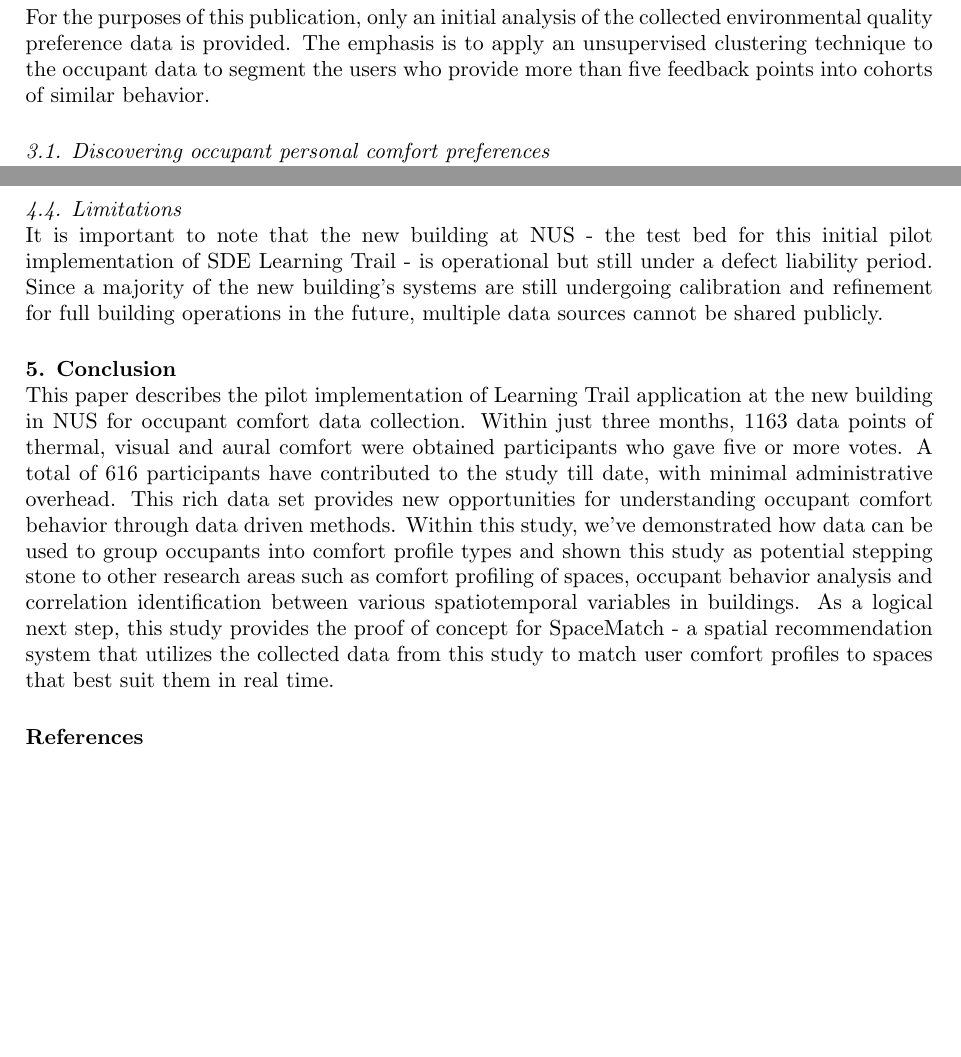
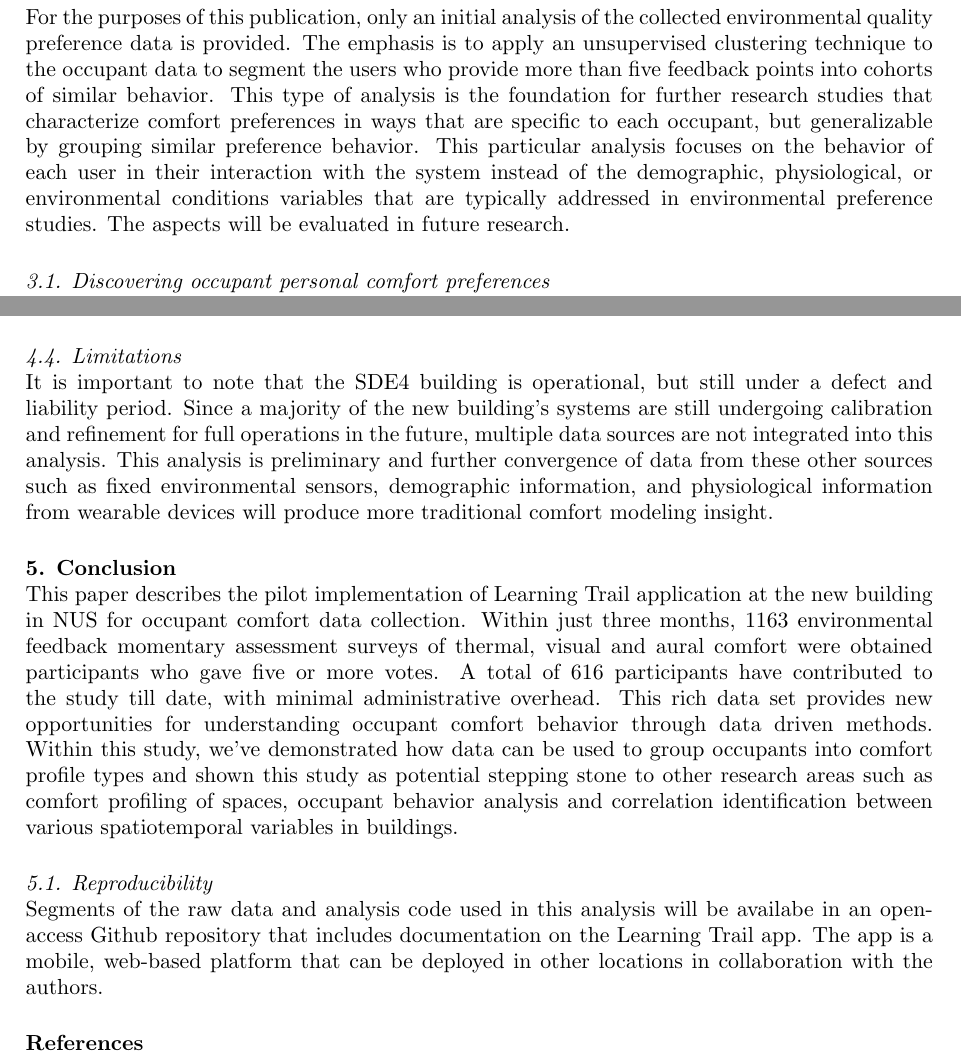
Before and after one commit to buds-lab/cisbat-learning-trail-paper, a LaTeX document (99_main.tex, which reads 3_results.tex, 5_discussion.tex, 6_conclusion.tex): two parts of pages 3 and 6 of 6, joined at a grey line, cut so that both start at the same text, the shorter picture padded with empty space. Compiled offline with pdfLaTeX.

Commit message:
Updates from Overleaf

```diff
--- a/3_results.tex
+++ b/3_results.tex
@@ -1,6 +1,6 @@
 % !TEX root = 99_main.tex
 
-For the purposes of this publication, only an initial analysis of the collected environmental quality preference data is provided. The emphasis is to apply an unsupervised clustering technique to the occupant data to segment the users who provide more than five feedback points into cohorts of similar behavior.
+For the purposes of this publication, only an initial analysis of the collected environmental quality preference data is provided. The emphasis is to apply an unsupervised clustering technique to the occupant data to segment the users who provide more than five feedback points into cohorts of similar behavior. This type of analysis is the foundation for further research studies that characterize comfort preferences in ways that are specific to each occupant, but generalizable by grouping similar preference behavior. This particular analysis focuses on the behavior of each user in their interaction with the system instead of the demographic, physiological, or environmental conditions variables that are typically addressed in environmental preference studies. The aspects will be evaluated in future research.
 
 \subsection{Discovering occupant personal comfort preferences}
 
--- a/5_discussion.tex
+++ b/5_discussion.tex
@@ -14,9 +14,8 @@ Generalizing findings for the larger population using detailed surveys or interv
 
 
 \subsection{Identification of occupant types}
-
 This study identifies personalized comfort profiles of users through data driven methods - which basically cluster users into \emph{types}. This could be used to understand, and even predict, patterns and anomalies in occupant behavior and occupant profiling in the future. Its easy to see how the same methodology could be used to distinguish spaces based on occupant comfort feedback data - to derive comfort profiles of spaces.
 
 
 \subsection{Limitations}
-It is important to note that the new building at NUS - the test bed for this initial pilot implementation of SDE Learning Trail - is operational but still under a defect liability period. Since a majority of the new building's systems are still undergoing calibration and refinement for full building operations in the future, multiple data sources cannot be shared publicly.
+It is important to note that the SDE4 building is operational, but still under a defect and liability period. Since a majority of the new building's systems are still undergoing calibration and refinement for full operations in the future, multiple data sources are not integrated into this analysis. This analysis is preliminary and further convergence of data from these other sources such as fixed environmental sensors, demographic information, and physiological information from wearable devices will produce more traditional comfort modeling insight.
--- a/6_conclusion.tex
+++ b/6_conclusion.tex
@@ -1,3 +1,8 @@
 % !TEX root = 99_main.tex
 
-This paper describes the pilot implementation of Learning Trail application at the new building in NUS for occupant comfort data collection. Within just three months, 1163 data points of thermal, visual and aural comfort were obtained participants who gave five or more votes. A total of 616 participants have contributed to the study till date, with minimal administrative overhead. This rich data set provides new opportunities for understanding occupant comfort behavior through data driven methods. Within this study, we've demonstrated how data can be used to group occupants into comfort profile types and shown this study as potential stepping stone to other research areas such as comfort profiling of spaces, occupant behavior analysis and correlation identification between various spatiotemporal variables in buildings. As a logical next step, this study provides the proof of concept for SpaceMatch - a spatial recommendation system that utilizes the collected data from this study to match user comfort profiles to spaces that best suit them in real time.
+This paper describes the pilot implementation of Learning Trail application at the new building in NUS for occupant comfort data collection. Within just three months, 1163 environmental feedback momentary assessment surveys of thermal, visual and aural comfort were obtained participants who gave five or more votes. A total of 616 participants have contributed to the study till date, with minimal administrative overhead. This rich data set provides new opportunities for understanding occupant comfort behavior through data driven methods. Within this study, we've demonstrated how data can be used to group occupants into comfort profile types and shown this study as potential stepping stone to other research areas such as comfort profiling of spaces, occupant behavior analysis and correlation identification between various spatiotemporal variables in buildings.
+
+% As a logical next step, this study provides the proof of concept for the complimentary SpaceMatch project - a spatial recommendation system that utilizes the collected data from this study to match user comfort profiles to spaces that best suit them in real time.
+
+\subsection{Reproducibility}
+Segments of the raw data and analysis code used in this analysis will be availabe in an open-access Github repository that includes documentation on the Learning Trail app. The app is a mobile, web-based platform that can be deployed in other locations in collaboration with the authors.
```
Also changed, not shown: 2_methodology.tex (+1 -1 lines), 99_main.tex (+2 -2 lines), 3_results.tex (2 more changed lines), 5_discussion.tex (6 more changed lines).
